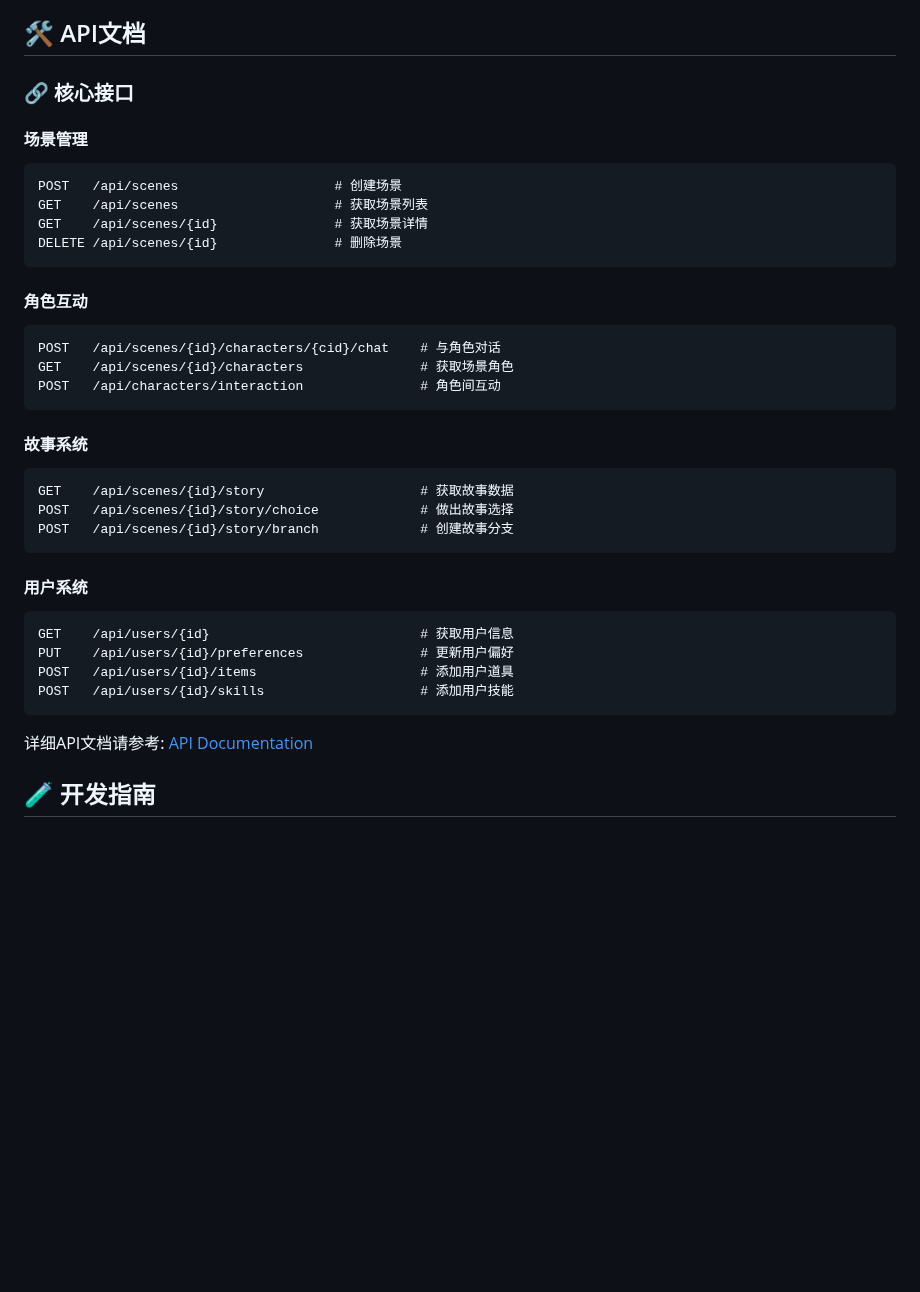
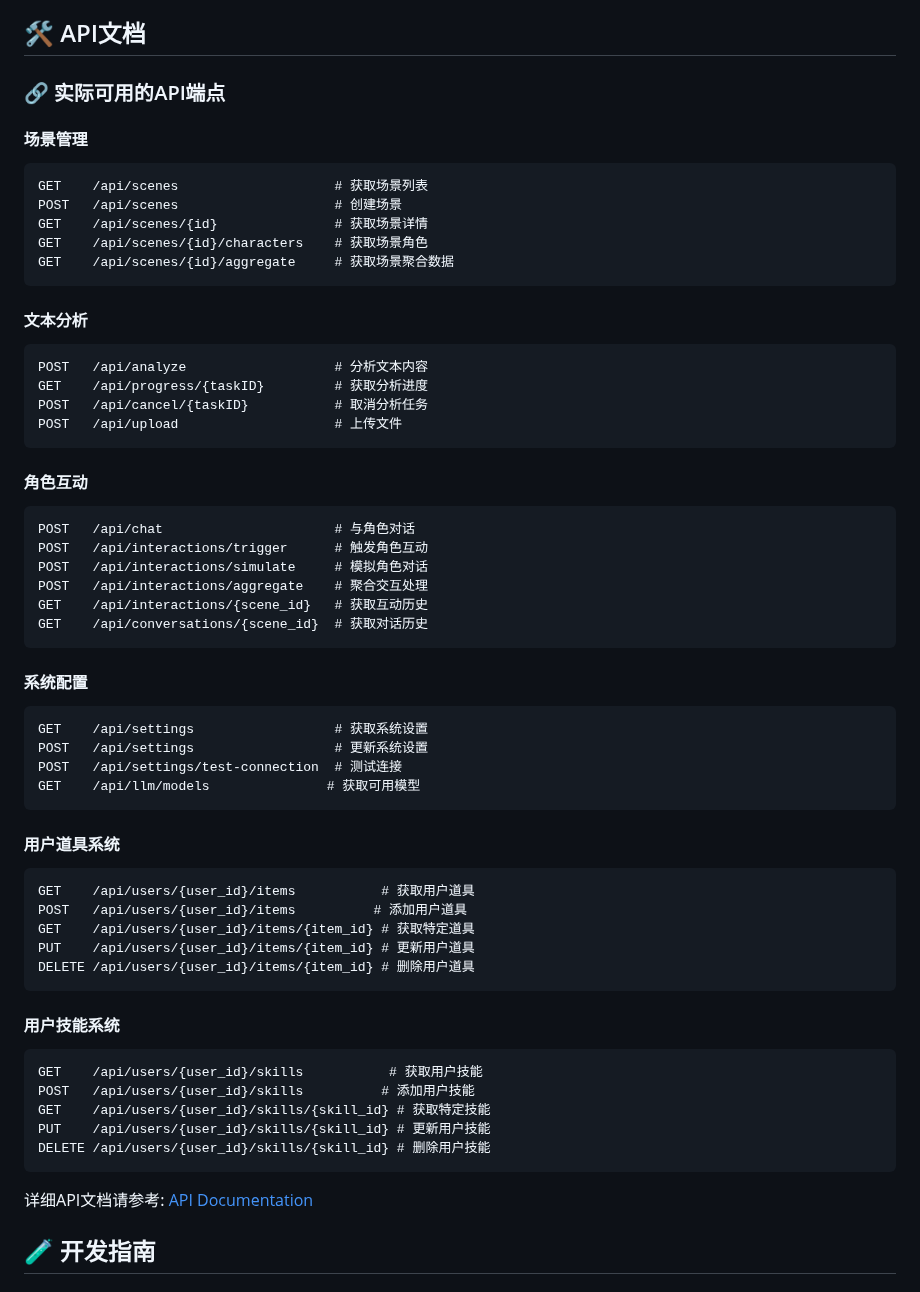
Before and after one commit to Corphon/SceneIntruderMCP, a Markdown page: README_CN.md, the part around the change. GitHub-like rendering; blank space fills up the shorter version.

````diff
--- a/README_CN.md
+++ b/README_CN.md
@@ -197,39 +197,62 @@ go build -o sceneintruder cmd/server/main.go
 
 ## 🛠️ API文档
 
-### 🔗 核心接口
+### 🔗 实际可用的API端点
 
 #### 场景管理
 ```http
+GET    /api/scenes                    # 获取场景列表
 POST   /api/scenes                    # 创建场景
-GET    /api/scenes                    # 获取场景列表
 GET    /api/scenes/{id}               # 获取场景详情
-DELETE /api/scenes/{id}               # 删除场景
+GET    /api/scenes/{id}/characters    # 获取场景角色
+GET    /api/scenes/{id}/aggregate     # 获取场景聚合数据
+```
+
+#### 文本分析
+```http
+POST   /api/analyze                   # 分析文本内容
+GET    /api/progress/{taskID}         # 获取分析进度
+POST   /api/cancel/{taskID}           # 取消分析任务
+POST   /api/upload                    # 上传文件
 ```
 
 #### 角色互动
 ```http
-POST   /api/scenes/{id}/characters/{cid}/chat    # 与角色对话
-GET    /api/scenes/{id}/characters               # 获取场景角色
-POST   /api/characters/interaction               # 角色间互动
+POST   /api/chat                      # 与角色对话
+POST   /api/interactions/trigger      # 触发角色互动
+POST   /api/interactions/simulate     # 模拟角色对话
+POST   /api/interactions/aggregate    # 聚合交互处理
+GET    /api/interactions/{scene_id}   # 获取互动历史
+GET    /api/conversations/{scene_id}  # 获取对话历史
 ```
 
-#### 故事系统
+#### 系统配置
 ```http
-GET    /api/scenes/{id}/story                    # 获取故事数据
-POST   /api/scenes/{id}/story/choice             # 做出故事选择
-POST   /api/scenes/{id}/story/branch             # 创建故事分支
+GET    /api/settings                  # 获取系统设置
+POST   /api/settings                  # 更新系统设置
+POST   /api/settings/test-connection  # 测试连接
+GET    /api/llm/models               # 获取可用模型
 ```
 
-#### 用户系统
+#### 用户道具系统
 ```http
-GET    /api/users/{id}                           # 获取用户信息
-PUT    /api/users/{id}/preferences               # 更新用户偏好
-POST   /api/users/{id}/items                     # 添加用户道具
-POST   /api/users/{id}/skills                    # 添加用户技能
+GET    /api/users/{user_id}/items           # 获取用户道具
+POST   /api/users/{user_id}/items          # 添加用户道具
+GET    /api/users/{user_id}/items/{item_id} # 获取特定道具
+PUT    /api/users/{user_id}/items/{item_id} # 更新用户道具
+DELETE /api/users/{user_id}/items/{item_id} # 删除用户道具
 ```
 
-详细API文档请参考: [API Documentation](docs/api.md)
+#### 用户技能系统
+```http
+GET    /api/users/{user_id}/skills           # 获取用户技能
+POST   /api/users/{user_id}/skills          # 添加用户技能
+GET    /api/users/{user_id}/skills/{skill_id} # 获取特定技能
+PUT    /api/users/{user_id}/skills/{skill_id} # 更新用户技能
+DELETE /api/users/{user_id}/skills/{skill_id} # 删除用户技能
+```
+
+详细API文档请参考: [API Documentation](docs/api_cn.md)
 
 ## 🧪 开发指南
 
````
